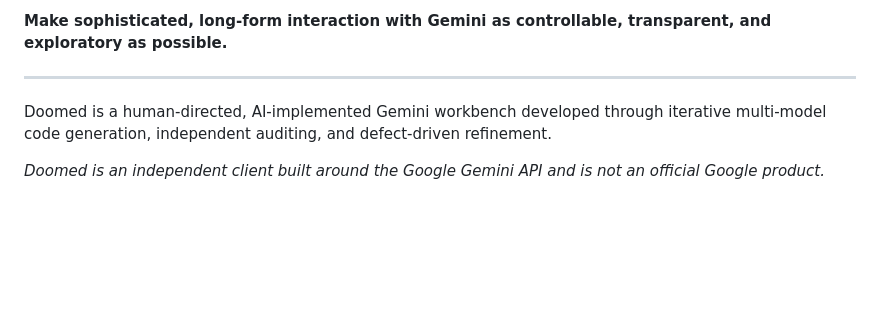
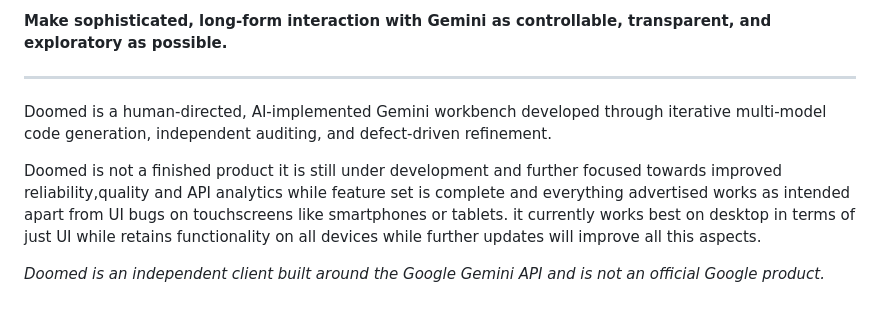
Before and after one commit to DSORIGINAL/Doomed, a Markdown page: README.md, the part around the change. Drawn GitHub-style; blank space fills up the shorter version.

```diff
--- a/README.md
+++ b/README.md
@@ -98,4 +98,6 @@ Its objective is more focused:
 ---
 Doomed is a human-directed, AI-implemented Gemini workbench developed through iterative multi-model code generation, independent auditing, and defect-driven refinement.
 
+Doomed is not a finished product it is still under development and further focused towards improved reliability,quality and API analytics while feature set is complete and everything advertised works as intended apart from UI bugs on touchscreens like smartphones or tablets. it currently works best on desktop in terms of just UI while retains functionality on all devices while further updates will improve all this aspects.
+
 *Doomed is an independent client built around the Google Gemini API and is not an official Google product.*
```
